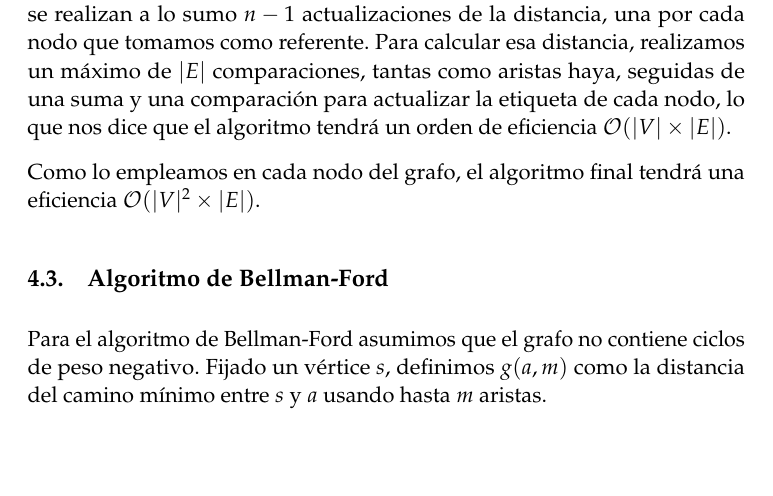
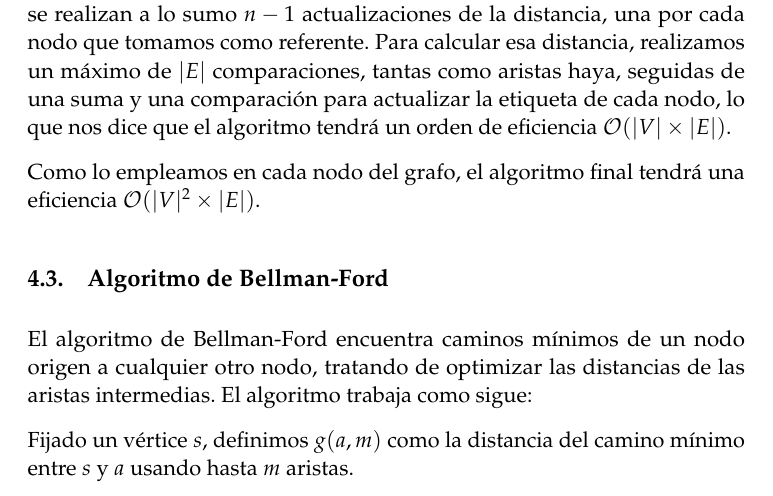
Before and after one commit to fdavidcl/programacion-dinamica, a LaTeX document (tex/memoria.tex): part of page 7 of 10, cut so that both start at the same text, the shorter picture padded with empty space. Compiled offline with pdfLaTeX.

Commit message:
[memoria/bellman] Arreglada explicación
Bellman sí permite ciclos negativos

```diff
--- a/tex/memoria.tex
+++ b/tex/memoria.tex
@@ -234,7 +234,9 @@ Programación Dinámica} % Subtitle
       Como lo empleamos en cada nodo del grafo, el algoritmo final tendrá una eficiencia $\mathcal{O}(|V|^2\times |E|)$.
 
   \subsection{Algoritmo de Bellman-Ford}
-    Para el algoritmo de Bellman-Ford asumimos que el grafo no contiene ciclos de peso negativo.
+	El algoritmo de Bellman-Ford encuentra caminos mínimos de un nodo origen a cualquier otro nodo, tratando de
+	optimizar las distancias de las aristas intermedias. El algoritmo trabaja como sigue:
+
     Fijado un vértice $s$, definimos $g(a,m)$ como la distancia del camino mínimo entre $s$ y $a$
     usando hasta $m$ aristas.
 
```
